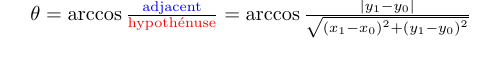
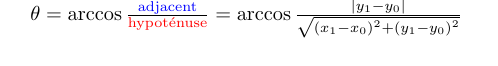
Before and after one commit to ewen-lbh/bone-fracture-detection, a LaTeX figure (slides/mpsi/angles-formula.tex): the whole page. Compiled offline with pdfLaTeX.

Commit message:
slides: fix typo in "hypoténuse"

```diff
--- a/slides/mpsi/angles-formula.tex
+++ b/slides/mpsi/angles-formula.tex
@@ -11,6 +11,6 @@
 \begin{document}
 
 
-$\theta = \arccos \frac{\text{\color{blue}{adjacent}}}{\text{\color{red}{hypothénuse}}} = \arccos \frac{| y_1-y_0|}{\sqrt{(x_1-x_0)^2 + (y_1-y_0)^2} }$
+$\theta = \arccos \frac{\text{\color{blue}{adjacent}}}{\text{\color{red}{hypoténuse}}} = \arccos \frac{| y_1-y_0|}{\sqrt{(x_1-x_0)^2 + (y_1-y_0)^2} }$
 
 \end{document}
```
Also changed, not shown: slides/mpsi/angles-formula.pdf, slides/mpsi/angles-formula.svg.
